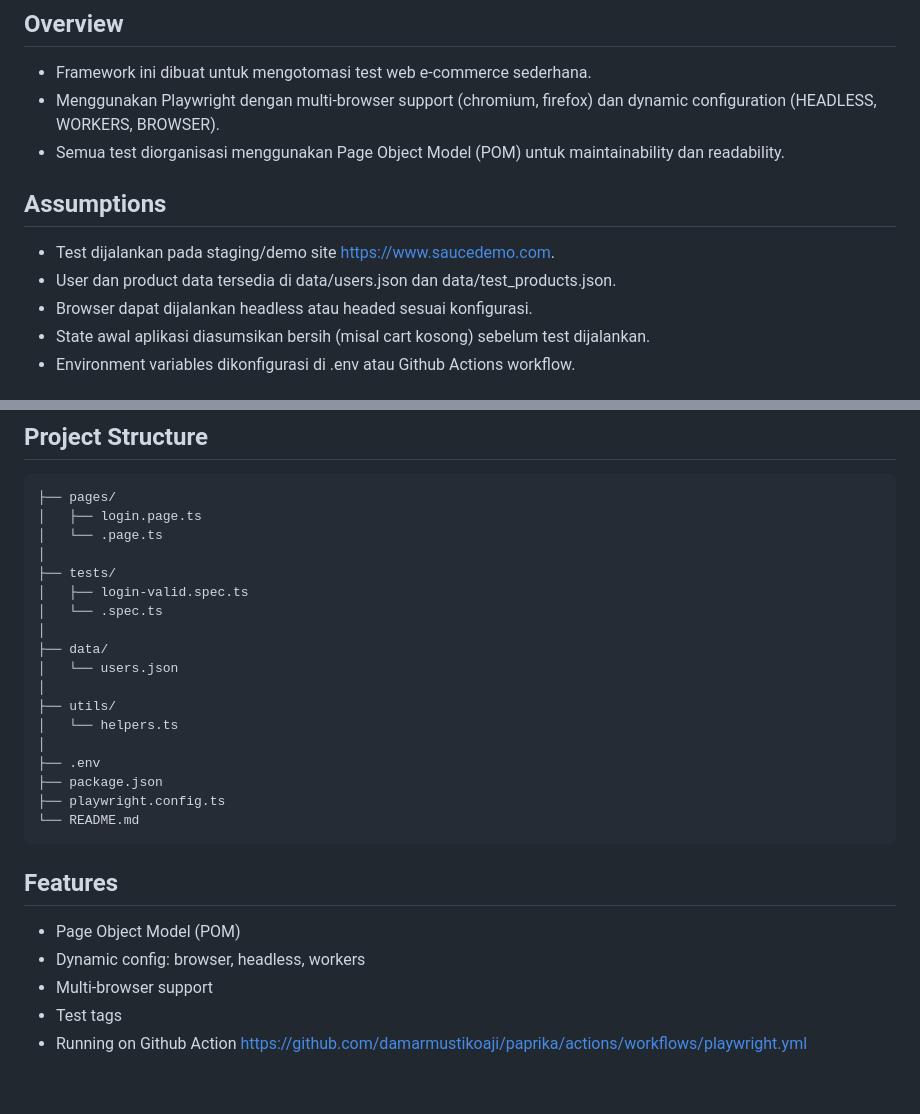
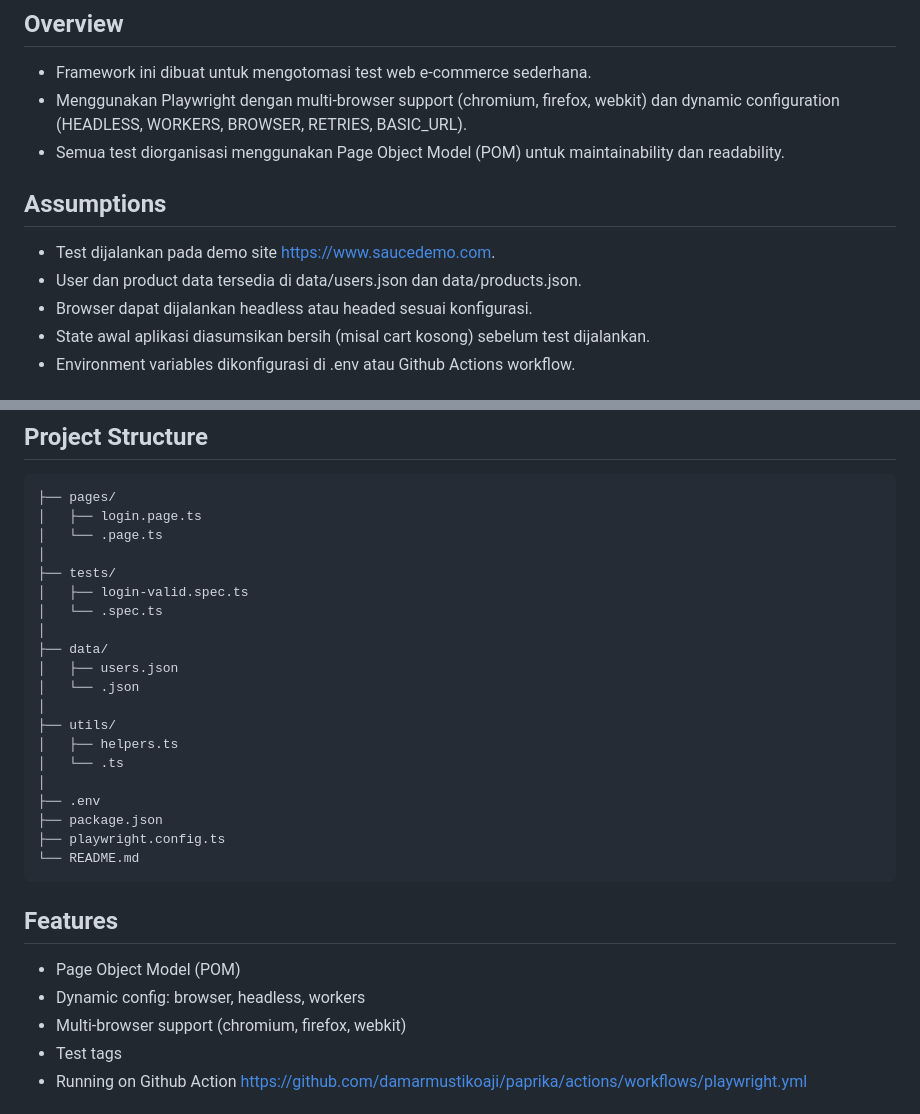
Before and after one commit to damarmustikoaji/paprika, a Markdown page: README.md, 2 parts joined by grey strips. Rendered like a GitHub page; blank space fills up the shorter version.

Commit message:
update document readme

```diff
--- a/README.md
+++ b/README.md
@@ -5,12 +5,12 @@ Framework ini meng-cover fitur login, cart management, checkout, dan registratio
 
 ## Overview
 - Framework ini dibuat untuk mengotomasi test web e-commerce sederhana.
-- Menggunakan Playwright dengan multi-browser support (chromium, firefox) dan dynamic configuration (HEADLESS, WORKERS, BROWSER).
+- Menggunakan Playwright dengan multi-browser support (chromium, firefox, webkit) dan dynamic configuration (HEADLESS, WORKERS, BROWSER, RETRIES, BASIC_URL).
 - Semua test diorganisasi menggunakan Page Object Model (POM) untuk maintainability dan readability.
 
 ## Assumptions
-- Test dijalankan pada staging/demo site https://www.saucedemo.com.
-- User dan product data tersedia di data/users.json dan data/test_products.json.
+- Test dijalankan pada demo site https://www.saucedemo.com.
+- User dan product data tersedia di data/users.json dan data/products.json.
 - Browser dapat dijalankan headless atau headed sesuai konfigurasi.
 - State awal aplikasi diasumsikan bersih (misal cart kosong) sebelum test dijalankan.
 - Environment variables dikonfigurasi di .env atau Github Actions workflow.
@@ -91,10 +91,12 @@ BROWSER=chromium HEADLESS=false npm run test -- --grep @login
 │   └── .spec.ts
 │
 ├── data/
-│   └── users.json
+│   ├── users.json
+│   └── .json
 │
 ├── utils/
-│   └── helpers.ts
+│   ├── helpers.ts
+│   └── .ts
 │
 ├── .env
 ├── package.json
@@ -105,7 +107,7 @@ BROWSER=chromium HEADLESS=false npm run test -- --grep @login
 ## Features
 - Page Object Model (POM)
 - Dynamic config: browser, headless, workers
-- Multi-browser support
+- Multi-browser support (chromium, firefox, webkit)
 - Test tags
 - Running on Github Action https://github.com/damarmustikoaji/paprika/actions/workflows/playwright.yml
 
```
